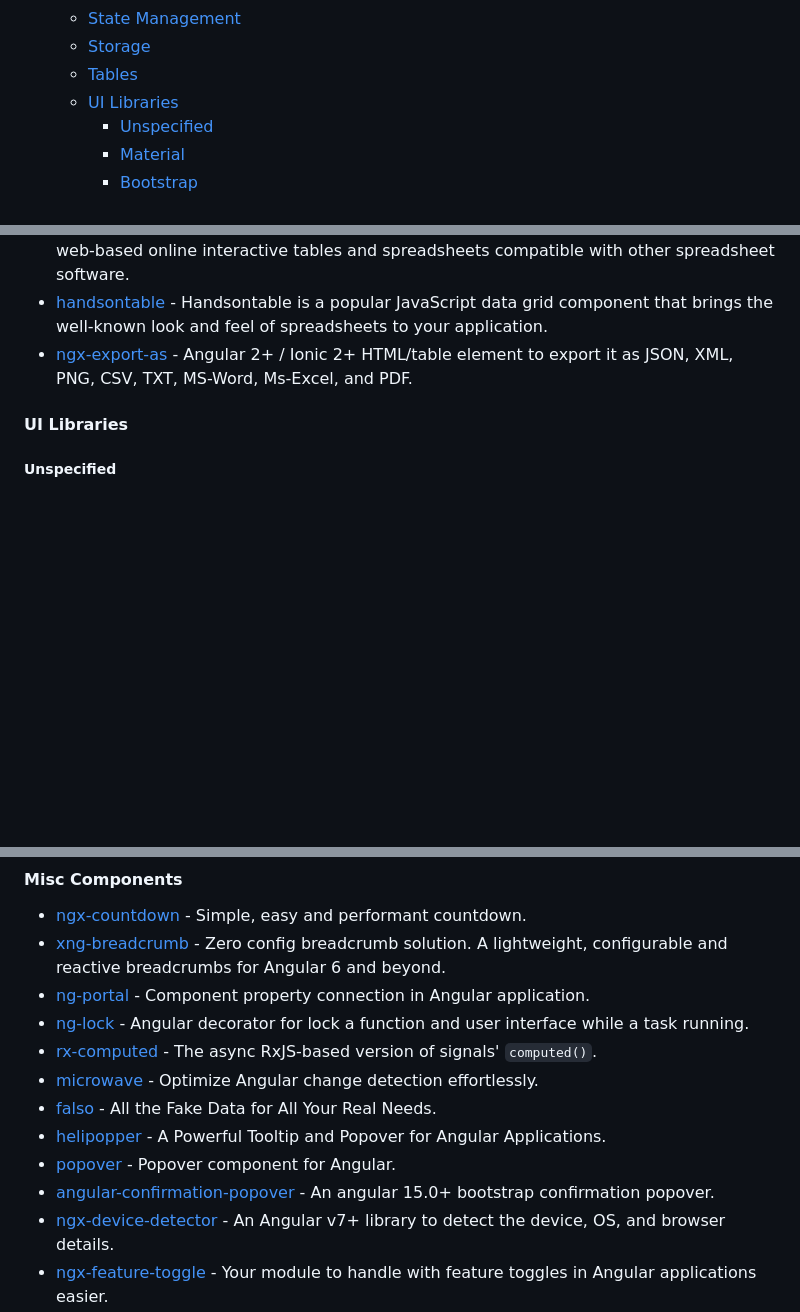
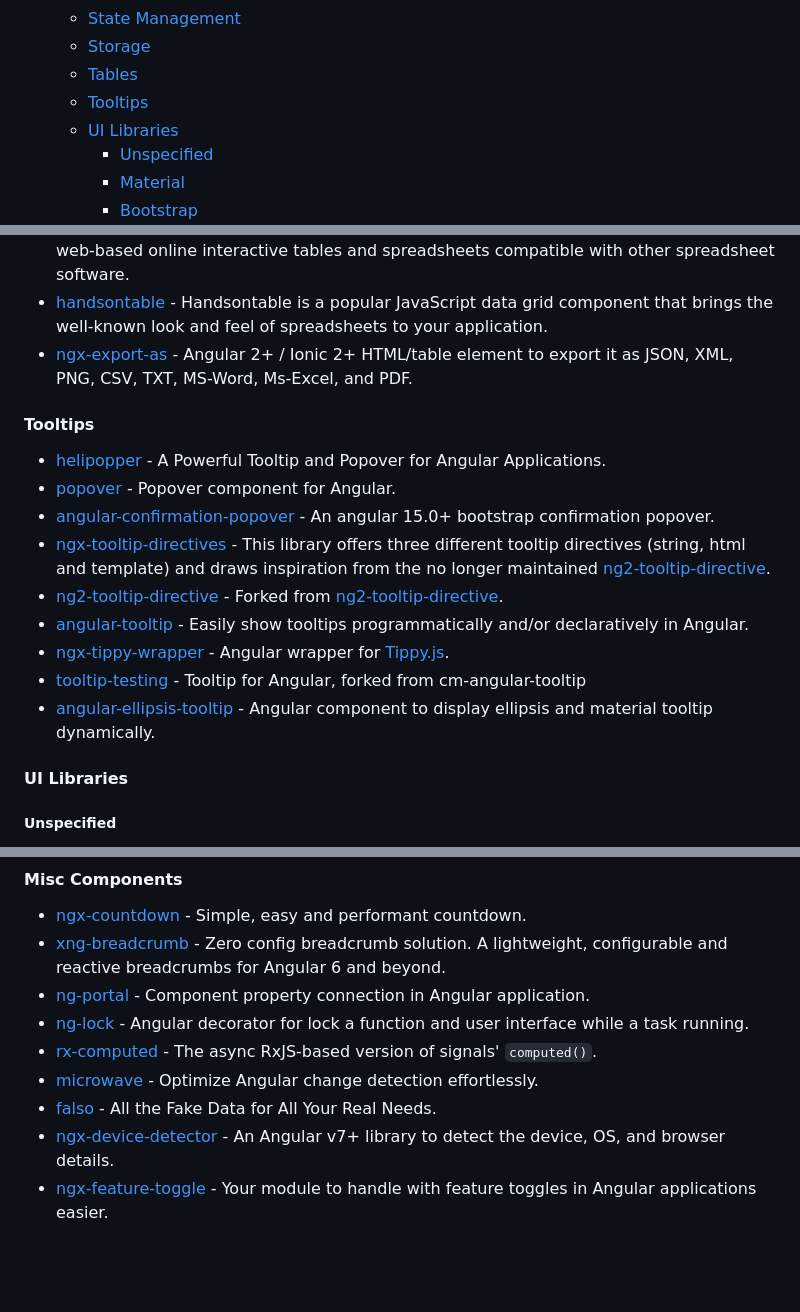
Before and after one commit to francomattar/awesome-git-angular, a Markdown page: README.md, 3 parts joined by grey strips. Rendered like a GitHub page; blank space fills up the shorter version.

Commit message:
docs: add tooltip section (#637)

```diff
--- a/README.md
+++ b/README.md
@@ -83,6 +83,7 @@ Current Angular version: [![npm version](https://badge.fury.io/js/%40angular%2Fc
   * [State Management](#state-management)
   * [Storage](#storage)
   * [Tables](#tables)
+  * [Tooltips](#tooltips)
   * [UI Libraries](#ui-libraries)
     * [Unspecified](#unspecified)
     * [Material](#material-based)
@@ -971,6 +972,18 @@ Angular 7+ Validator, a library handle validation messages easy and automatic.
 * [handsontable](https://handsontable.com/docs/javascript-data-grid/angular-installation/) - Handsontable is a popular JavaScript data grid component that brings the well-known look and feel of spreadsheets to your application.
 * [ngx-export-as](https://github.com/wnabil/ngx-export-as) - Angular 2+ / Ionic 2+ HTML/table element to export it as JSON, XML, PNG, CSV, TXT, MS-Word, Ms-Excel, and PDF.
 
+#### Tooltips
+
+* [helipopper](https://github.com/ngneat/helipopper) - A Powerful Tooltip and Popover for Angular Applications.
+* [popover](https://github.com/ncstate-sat/popover) - Popover component for Angular.
+* [angular-confirmation-popover](https://github.com/mattlewis92/angular-confirmation-popover) - An angular 15.0+ bootstrap confirmation popover.
+* [ngx-tooltip-directives](https://github.com/mkeller1992/ngx-tooltip-directives) - This library offers three different tooltip directives (string, html and template) and draws inspiration from the no longer maintained [ng2-tooltip-directive](https://github.com/drozhzhin-n-e/ng2-tooltip-directive).
+* [ng2-tooltip-directive](https://github.com/cloudfactorydk/ng2-tooltip-directive) - Forked from [ng2-tooltip-directive](https://github.com/drozhzhin-n-e/ng2-tooltip-directive).
+* [angular-tooltip](https://github.com/babybeet/angular-tooltip) - Easily show tooltips programmatically and/or declaratively in Angular.
+* [ngx-tippy-wrapper](https://github.com/farengeyt451/ngx-tippy-wrapper) - Angular wrapper for [Tippy.js](https://github.com/atomiks/tippyjs).
+* [tooltip-testing](https://github.com/chandumaram/tooltip-testing) - Tooltip for Angular, forked from cm-angular-tooltip
+* [angular-ellipsis-tooltip](https://github.com/wandri/angular-ellipsis-tooltip) - Angular component to display ellipsis and material tooltip dynamically.
+
 #### UI Libraries
 
 ##### Unspecified
@@ -1059,9 +1072,6 @@ for Bootstrap 5 & Angular 17.
 * [rx-computed](https://github.com/jscutlery/devkit/tree/main/packages/rx-computed) - The async RxJS-based version of signals' `computed()`.
 * [microwave](https://github.com/jscutlery/devkit/tree/main/packages/microwave) - Optimize Angular change detection effortlessly.
 * [falso](https://github.com/ngneat/falso) - All the Fake Data for All Your Real Needs.
-* [helipopper](https://github.com/ngneat/helipopper) - A Powerful Tooltip and Popover for Angular Applications.
-* [popover](https://github.com/ncstate-sat/popover) - Popover component for Angular.
-* [angular-confirmation-popover](https://github.com/mattlewis92/angular-confirmation-popover) - An angular 15.0+ bootstrap confirmation popover.
 * [ngx-device-detector](https://github.com/AhsanAyaz/ngx-device-detector) - An Angular v7+ library to detect the device, OS, and browser details.
 * [ngx-feature-toggle](https://github.com/willmendesneto/ngx-feature-toggle) - Your module to handle with feature toggles in Angular applications easier.
 * [runtime-config-loader](https://github.com/pjlamb12/runtime-config-loader) - This is an Angular library that provides an easy way to load a configuration JSON file for runtime configuration.
```
